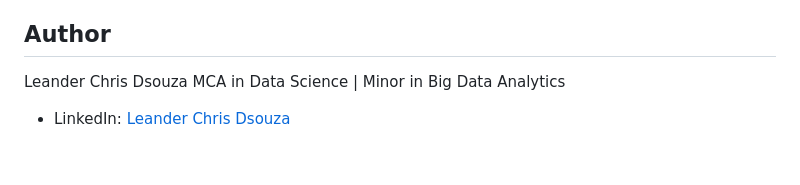
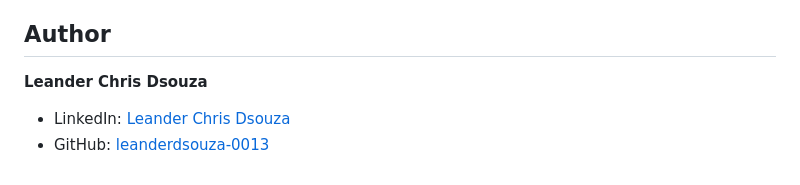
Before and after one commit to leanderdsouza-0013/KSRTC_ResearchProject, a Markdown page: README.md, the part around the change. GitHub-like rendering.

```diff
--- a/README.md
+++ b/README.md
@@ -96,6 +96,7 @@ The analysis can help identify potentially less crowded travel periods within th
 
 ## Author
 
-Leander Chris Dsouza
-MCA in Data Science | Minor in Big Data Analytics
+**Leander Chris Dsouza**
+
 - LinkedIn: [Leander Chris Dsouza](https://www.linkedin.com/in/leander-chris/)
+- GitHub: [leanderdsouza-0013](https://github.com/leanderdsouza-0013)
```
